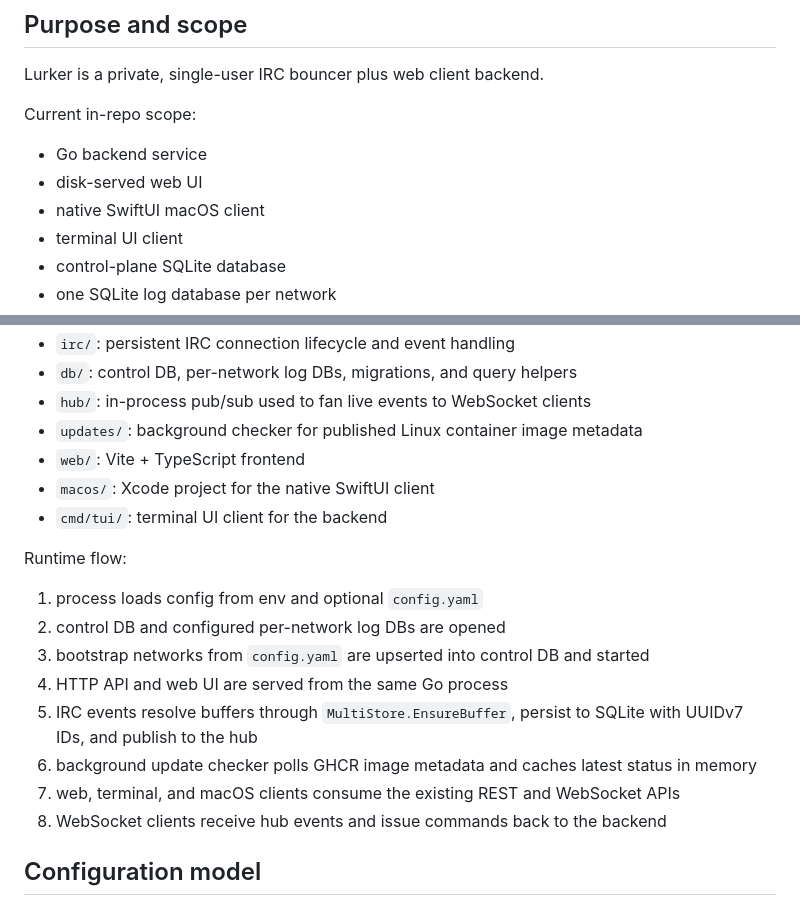
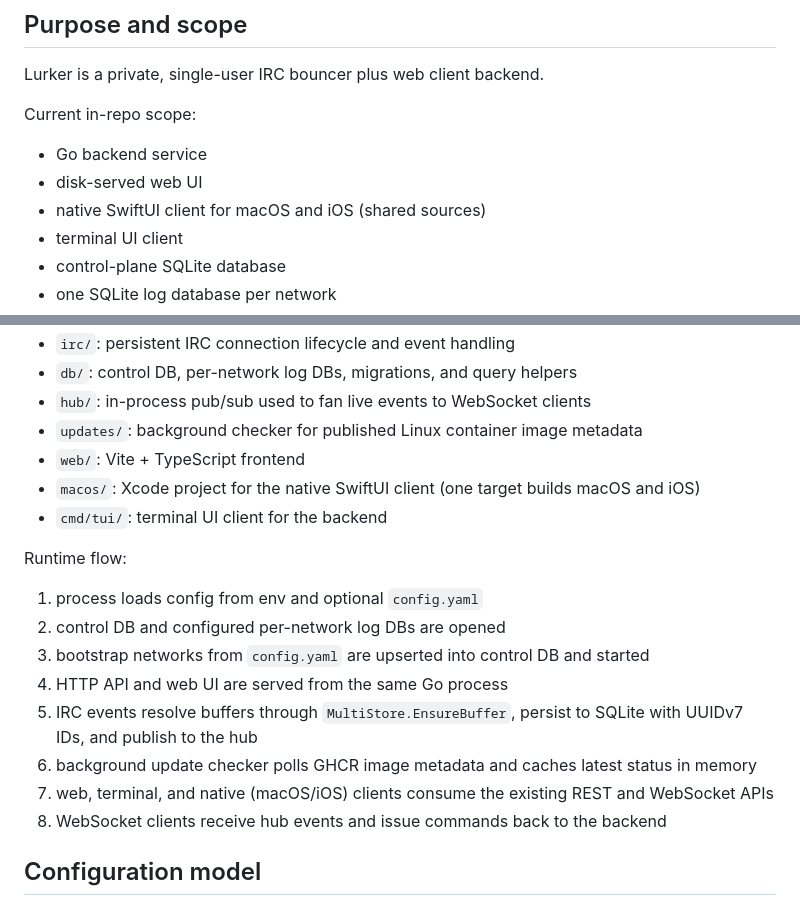
Before and after one commit to lepinkainen/lurker, a Markdown page: ai-docs/ARCHITECTURE.md, 2 parts joined by grey strips. Drawn GitHub-style.

```diff
--- a/ai-docs/ARCHITECTURE.md
+++ b/ai-docs/ARCHITECTURE.md
@@ -24,7 +24,7 @@ Current in-repo scope:
 
 - Go backend service
 - disk-served web UI
-- native SwiftUI macOS client
+- native SwiftUI client for macOS and iOS (shared sources)
 - terminal UI client
 - control-plane SQLite database
 - one SQLite log database per network
@@ -50,7 +50,7 @@ Main components:
 - `hub/`: in-process pub/sub used to fan live events to WebSocket clients
 - `updates/`: background checker for published Linux container image metadata
 - `web/`: Vite + TypeScript frontend
-- `macos/`: Xcode project for the native SwiftUI client
+- `macos/`: Xcode project for the native SwiftUI client (one target builds macOS and iOS)
 - `cmd/tui/`: terminal UI client for the backend
 
 Runtime flow:
@@ -61,7 +61,7 @@ Runtime flow:
 4. HTTP API and web UI are served from the same Go process
 5. IRC events resolve buffers through `MultiStore.EnsureBuffer`, persist to SQLite with UUIDv7 IDs, and publish to the hub
 6. background update checker polls GHCR image metadata and caches latest status in memory
-7. web, terminal, and macOS clients consume the existing REST and WebSocket APIs
+7. web, terminal, and native (macOS/iOS) clients consume the existing REST and WebSocket APIs
 8. WebSocket clients receive hub events and issue commands back to the backend
 
 ## Configuration model
```
Also changed, not shown: ai-docs/macos.md (+23 -7 lines), macos/IOS-PORT.md (deleted, +0 -78 lines).
